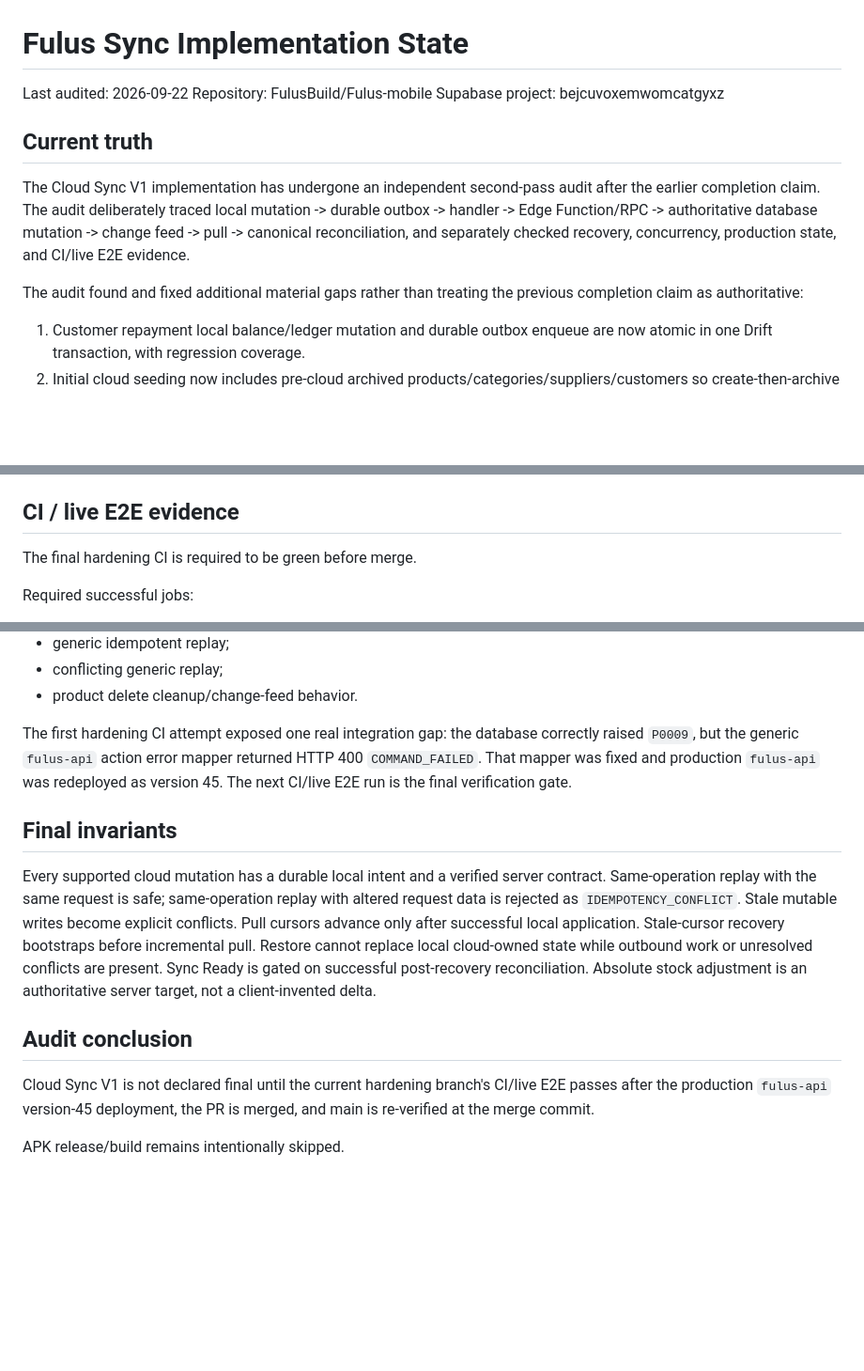
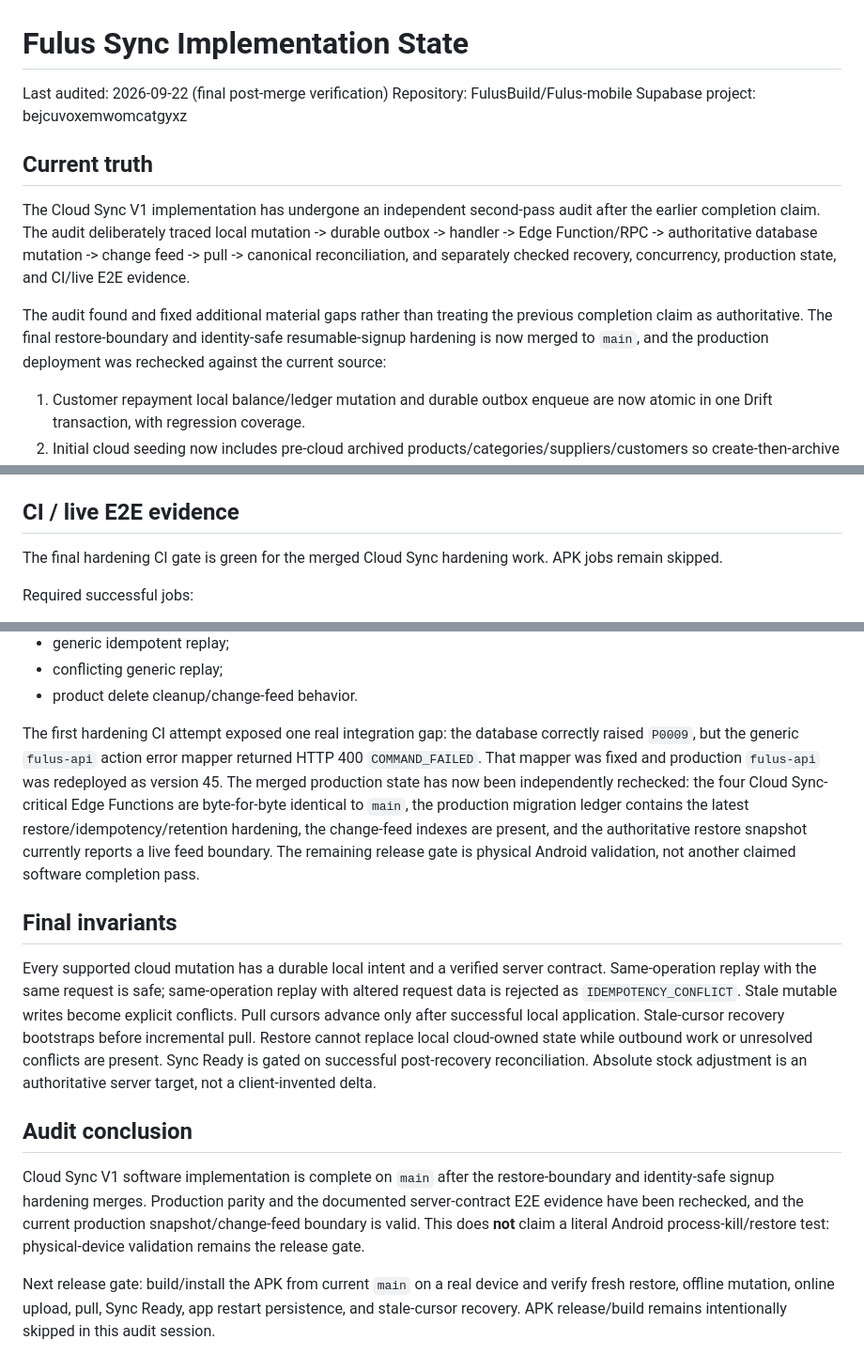
Before and after one commit to FulusBuild/Fulus-mobile, a Markdown page: docs/FULUS_SYNC_IMPLEMENTATION_STATE.md, 3 parts joined by grey strips. Shown at 94% size. GitHub-like rendering; blank space fills up the shorter version.

Commit message:
docs(sync): update final cloud sync audit state

```diff
--- a/docs/FULUS_SYNC_IMPLEMENTATION_STATE.md
+++ b/docs/FULUS_SYNC_IMPLEMENTATION_STATE.md
@@ -1,6 +1,6 @@
 # Fulus Sync Implementation State
 
-Last audited: 2026-09-22
+Last audited: 2026-09-22 (final post-merge verification)
 Repository: FulusBuild/Fulus-mobile
 Supabase project: bejcuvoxemwomcatgyxz
 
@@ -8,7 +8,7 @@ Supabase project: bejcuvoxemwomcatgyxz
 
 The Cloud Sync V1 implementation has undergone an independent second-pass audit after the earlier completion claim. The audit deliberately traced local mutation -> durable outbox -> handler -> Edge Function/RPC -> authoritative database mutation -> change feed -> pull -> canonical reconciliation, and separately checked recovery, concurrency, production state, and CI/live E2E evidence.
 
-The audit found and fixed additional material gaps rather than treating the previous completion claim as authoritative:
+The audit found and fixed additional material gaps rather than treating the previous completion claim as authoritative. The final restore-boundary and identity-safe resumable-signup hardening is now merged to `main`, and the production deployment was rechecked against the current source:
 
 1. Customer repayment local balance/ledger mutation and durable outbox enqueue are now atomic in one Drift transaction, with regression coverage.
 2. Initial cloud seeding now includes pre-cloud archived products/categories/suppliers/customers so create-then-archive lifecycle state is preserved remotely.
@@ -132,7 +132,7 @@ Production migration history records the connector-applied versions for these mi
 
 ## CI / live E2E evidence
 
-The final hardening CI is required to be green before merge.
+The final hardening CI gate is green for the merged Cloud Sync hardening work. APK jobs remain skipped.
 
 Required successful jobs:
 - Resolve dependencies
@@ -158,7 +158,7 @@ The live E2E covers:
 - conflicting generic replay;
 - product delete cleanup/change-feed behavior.
 
-The first hardening CI attempt exposed one real integration gap: the database correctly raised `P0009`, but the generic `fulus-api` action error mapper returned HTTP 400 `COMMAND_FAILED`. That mapper was fixed and production `fulus-api` was redeployed as version 45. The next CI/live E2E run is the final verification gate.
+The first hardening CI attempt exposed one real integration gap: the database correctly raised `P0009`, but the generic `fulus-api` action error mapper returned HTTP 400 `COMMAND_FAILED`. That mapper was fixed and production `fulus-api` was redeployed as version 45. The merged production state has now been independently rechecked: the four Cloud Sync-critical Edge Functions are byte-for-byte identical to `main`, the production migration ledger contains the latest restore/idempotency/retention hardening, the change-feed indexes are present, and the authoritative restore snapshot currently reports a live feed boundary. The remaining release gate is physical Android validation, not another claimed software completion pass.
 
 ## Final invariants
 
@@ -166,6 +166,6 @@ Every supported cloud mutation has a durable local intent and a verified server
 
 ## Audit conclusion
 
-Cloud Sync V1 is not declared final until the current hardening branch's CI/live E2E passes after the production `fulus-api` version-45 deployment, the PR is merged, and main is re-verified at the merge commit.
+Cloud Sync V1 software implementation is complete on `main` after the restore-boundary and identity-safe signup hardening merges. Production parity and the documented server-contract E2E evidence have been rechecked, and the current production snapshot/change-feed boundary is valid. This does **not** claim a literal Android process-kill/restore test: physical-device validation remains the release gate.
 
-APK release/build remains intentionally skipped.
+Next release gate: build/install the APK from current `main` on a real device and verify fresh restore, offline mutation, online upload, pull, Sync Ready, app restart persistence, and stale-cursor recovery. APK release/build remains intentionally skipped in this audit session.
```
